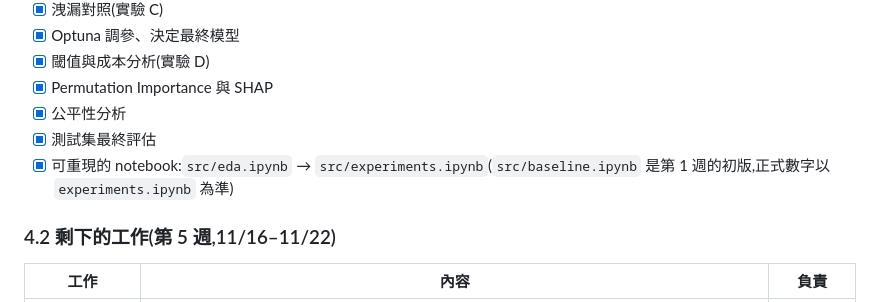
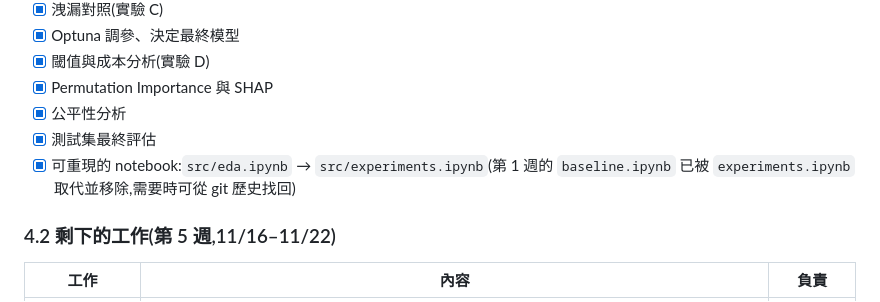
Before and after one commit to 1syuju/data_science_final_project, a Markdown page: ProgressReport.md, the part around the change. Rendered like a GitHub page.

Commit message:
重跑 EDA 並移除被取代的 baseline
- eda.ipynb 用新的前處理重跑,更新衍生特徵圖與過時的說明(log 月薪、Gender、停滯)
- 移除 baseline.ipynb 與 cv_baseline_*.csv,內容已由 experiments.ipynb(10 折 × 3)涵蓋

Co-Authored-By: Claude Opus 5.5 <noreply@anthropic.com>

```diff
--- a/ProgressReport.md
+++ b/ProgressReport.md
@@ -341,7 +341,7 @@ https://www.kaggle.com/datasets/pavansubhasht/ibm-hr-analytics-attrition-dataset
 - [x] Permutation Importance 與 SHAP
 - [x] 公平性分析
 - [x] 測試集最終評估
-- [x] 可重現的 notebook:`src/eda.ipynb` → `src/experiments.ipynb`(`src/baseline.ipynb` 是第 1 週的初版,正式數字以 `experiments.ipynb` 為準)
+- [x] 可重現的 notebook:`src/eda.ipynb` → `src/experiments.ipynb`(第 1 週的 `baseline.ipynb` 已被 `experiments.ipynb` 取代並移除,需要時可從 git 歷史找回)
 
 ### 4.2 剩下的工作(第 5 週,11/16–11/22)
 
```
Also changed, not shown: reports/figures/derived_features.png, reports/figures/numeric_by_attrition.png, 4 other files.
